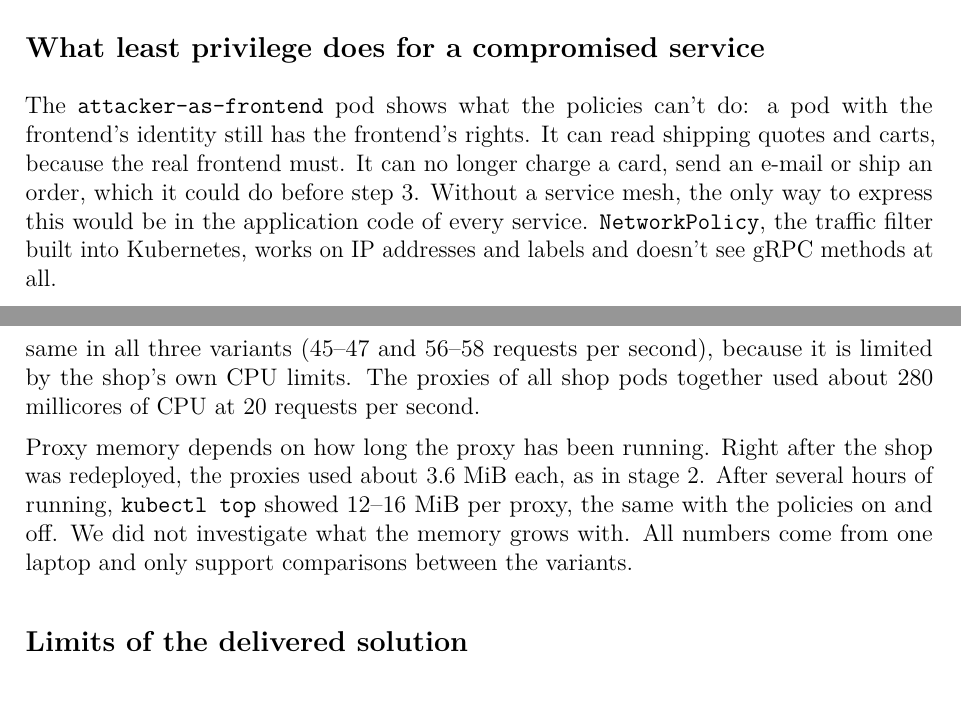
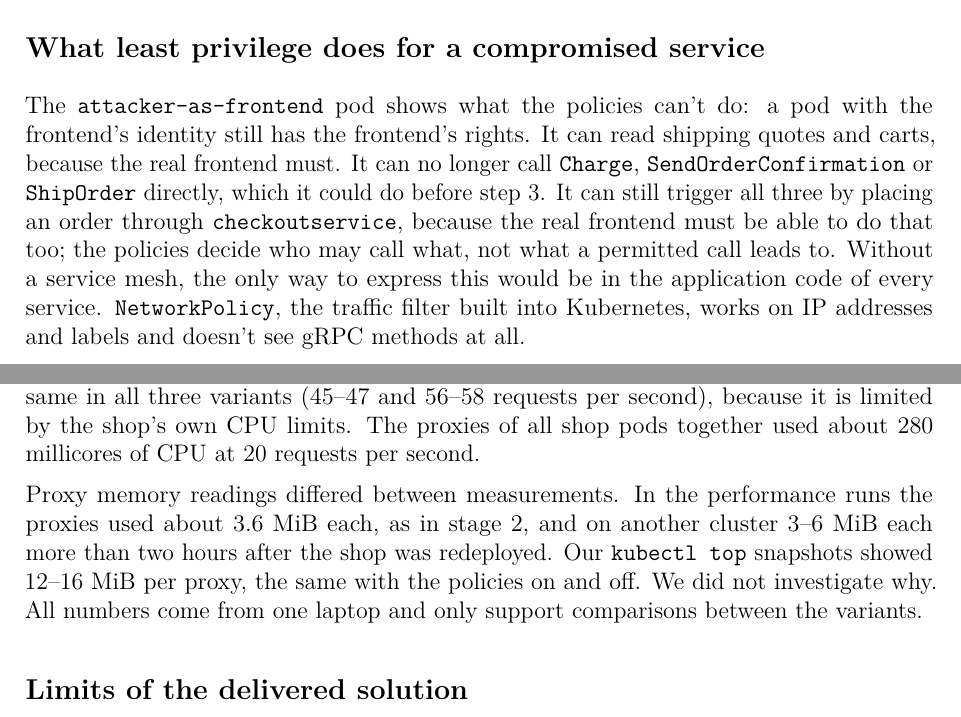
Before and after one commit to Mxkyp/selected-network-issues, a LaTeX document (stage3/report.tex): two parts of pages 8 and 10 of 11, joined at a grey line, cut so that both start at the same text. Compiled offline with pdfLaTeX.

Commit message:
corrected the compromised-frontend and proxy-memory claims after review (#14)

```diff
--- a/stage3/report.tex
+++ b/stage3/report.tex
@@ -394,8 +394,11 @@
 The \texttt{attacker-as-frontend} pod shows what the policies can't do: a pod
 with the frontend's identity still has the frontend's rights. It can read
 shipping quotes and carts, because the real frontend must. It can no longer
-charge a card, send an e-mail or ship an order, which it could do before step
-3. Without a service mesh, the only way to express this would be in the
+call \texttt{Charge}, \texttt{SendOrderConfirmation} or \texttt{ShipOrder}
+directly, which it could do before step 3. It can still trigger all three by
+placing an order through \texttt{checkoutservice}, because the real frontend
+must be able to do that too; the policies decide who may call what, not what
+a permitted call leads to. Without a service mesh, the only way to express this would be in the
 application code of every service. \texttt{NetworkPolicy}, the traffic filter
 built into Kubernetes, works on IP addresses and labels and doesn't see gRPC
 methods at all.
@@ -505,12 +508,12 @@
 the shop's own CPU limits. The proxies of all shop pods together used about
 280 millicores of CPU at 20 requests per second.
 
-Proxy memory depends on how long the proxy has been running. Right after the
-shop was redeployed, the proxies used about 3.6~MiB each, as in stage 2.
-After several hours of running, \texttt{kubectl top} showed 12--16~MiB per
-proxy, the same with the policies on and off. We did not
-investigate what the memory grows with. All numbers come from one laptop and
-only support comparisons between the variants.
+Proxy memory readings differed between measurements. In the performance runs
+the proxies used about 3.6~MiB each, as in stage 2, and on another cluster
+3--6~MiB each more than two hours after the shop was redeployed. Our
+\texttt{kubectl top} snapshots showed 12--16~MiB per proxy, the same with the
+policies on and off. We did not investigate why. All numbers come from one
+laptop and only support comparisons between the variants.
 
 \subsection*{Limits of the delivered solution}
 
```
Also changed, not shown: stage3/presentation.tex (+12 -7 lines).
